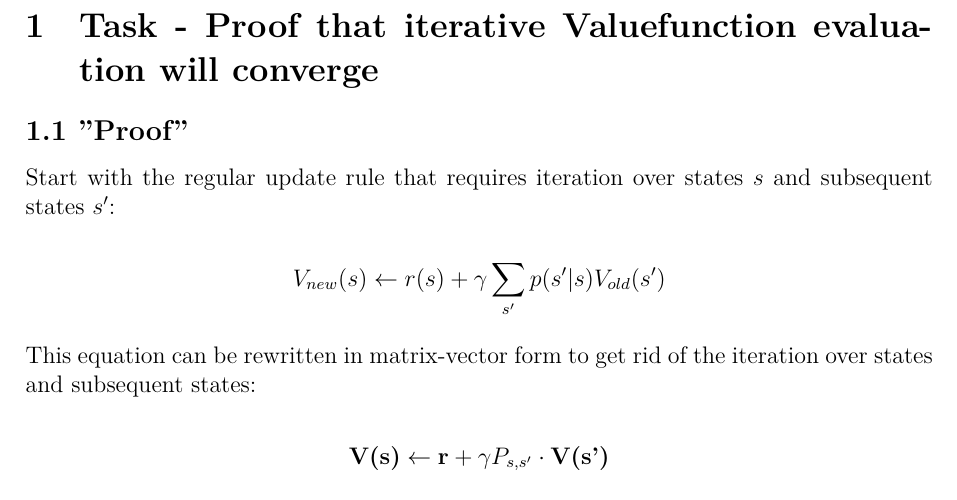
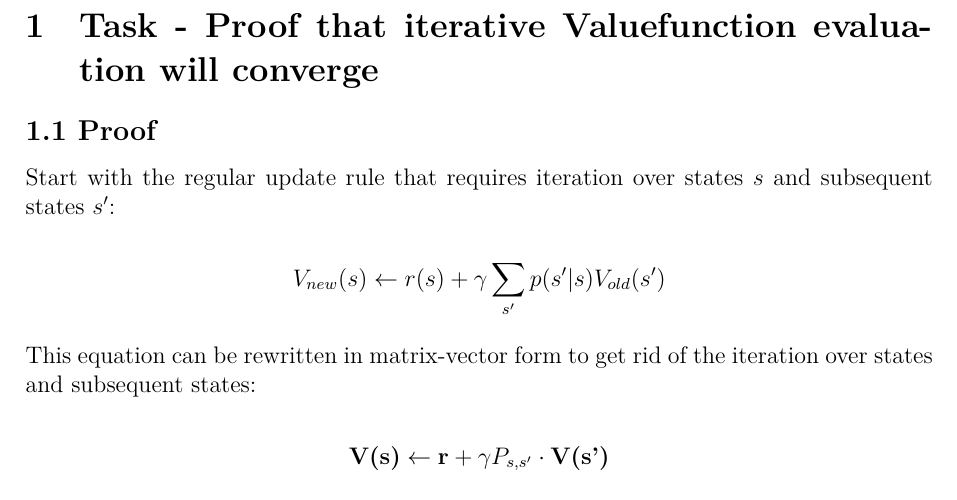
Before and after one commit to richy330/Reinforcement-Learning-2022, a LaTeX problem sheet (Assignment 1/report/assignment1_AMERING.tex, which reads Assignment 1/report/task1.tex): part of page 2 of 3, cut so that both start at the same text. Compiled offline with XeLaTeX; a missing font is replaced by an installed copy or a similar font.

Commit message:
removed quotation marks from "proof" headline

```diff
--- a/Assignment 1/report/task1.tex
+++ b/Assignment 1/report/task1.tex
@@ -3,7 +3,7 @@
 
 
 
-\subsection*{1.1 "Proof"}
+\subsection*{1.1 Proof}
  Start with the regular update rule that requires iteration over states $s$ and subsequent states $s'$:
 
 
```
Also changed, not shown: Assignment 1/report/assignment1_AMERING.pdf.
